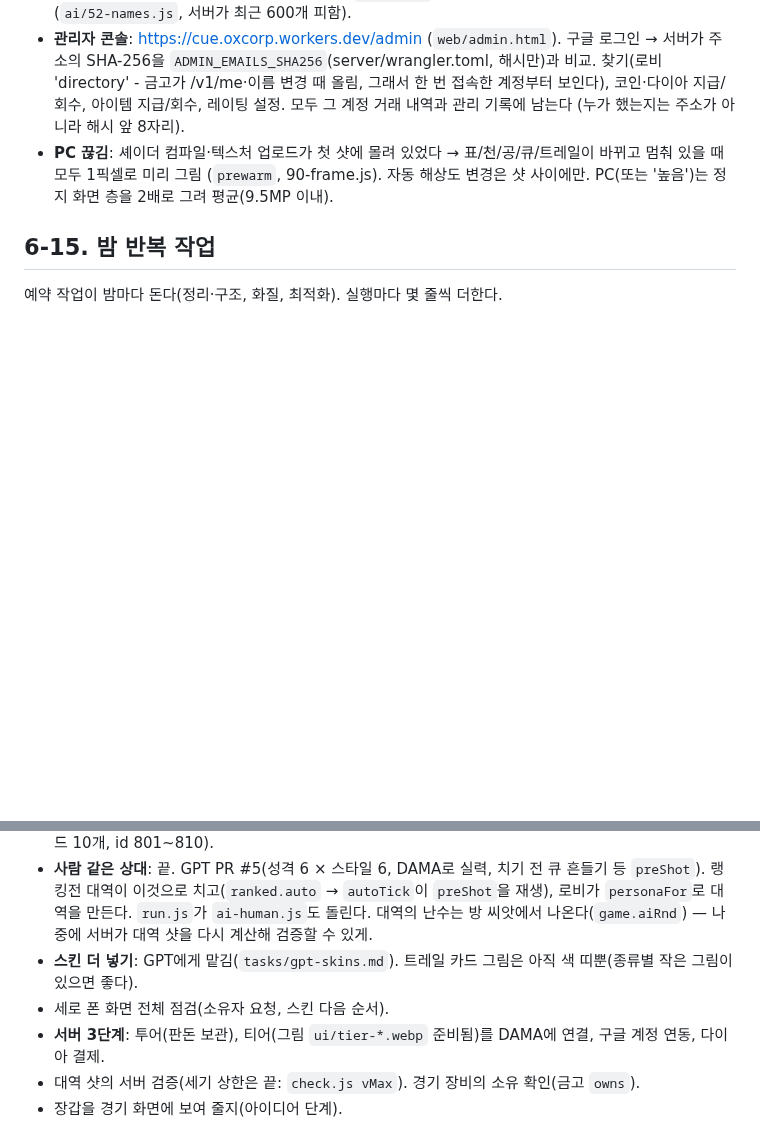
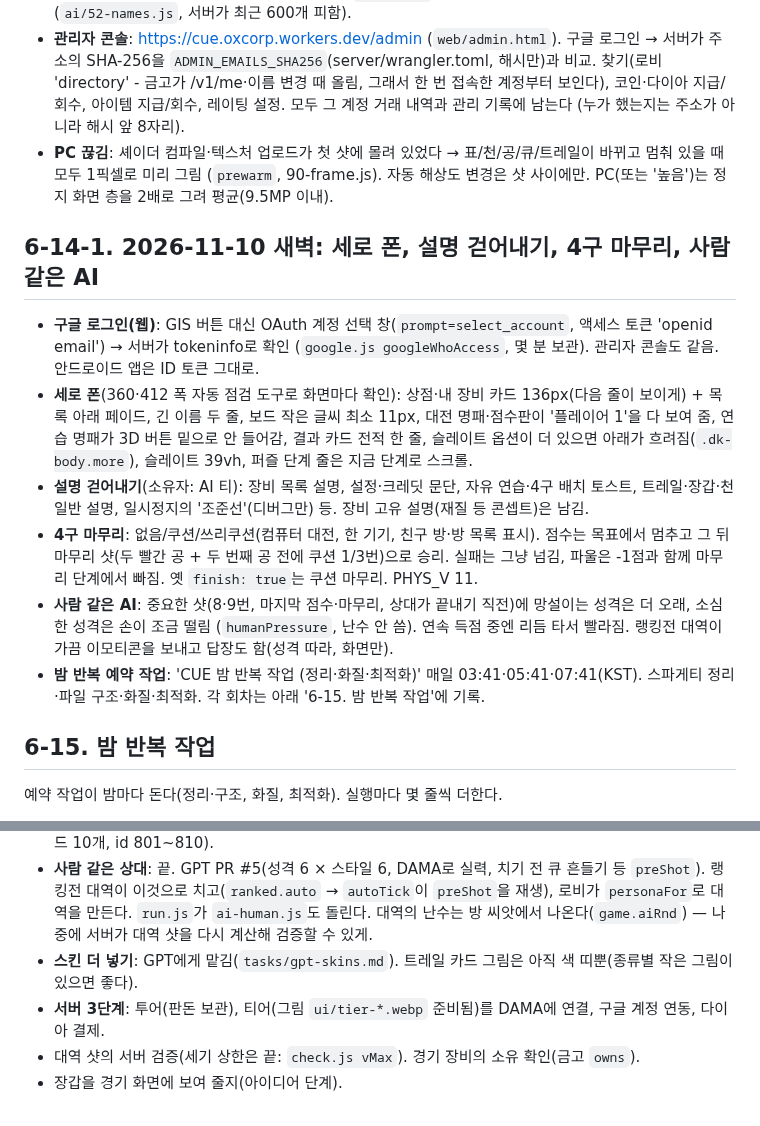
Before and after one commit to coooxroad/8-Ball, a Markdown page: HANDOFF.md, 2 parts joined by grey strips. GitHub-like rendering; blank space fills up the shorter version.

Commit message:
HANDOFF: 11-10 early-morning work (phone, explanations, 4구 finish, human AI)
Co-Authored-By: Claude Opus 5.5 <noreply@anthropic.com>
Claude-Session: https://claude.ai/code/session_01SqeiJvSzDa7iLvVDBumB3E

```diff
--- a/HANDOFF.md
+++ b/HANDOFF.md
@@ -432,6 +432,23 @@ Codex가 짚었지만 이번에 안 한 것: timeout을 일찍 보내는 것(자
 - **PC 끊김**: 셰이더 컴파일·텍스처 업로드가 첫 샷에 몰려 있었다 → 표/천/공/큐/트레일이 바뀌고 멈춰 있을 때 모두 1픽셀로 미리 그림
   (`prewarm`, 90-frame.js). 자동 해상도 변경은 샷 사이에만. PC(또는 '높음')는 정지 화면 층을 2배로 그려 평균(9.5MP 이내).
 
+## 6-14-1. 2026-11-10 새벽: 세로 폰, 설명 걷어내기, 4구 마무리, 사람 같은 AI
+
+- **구글 로그인(웹)**: GIS 버튼 대신 OAuth 계정 선택 창(`prompt=select_account`, 액세스 토큰 'openid email') → 서버가 tokeninfo로 확인
+  (`google.js googleWhoAccess`, 몇 분 보관). 관리자 콘솔도 같음. 안드로이드 앱은 ID 토큰 그대로.
+- **세로 폰**(360·412 폭 자동 점검 도구로 화면마다 확인): 상점·내 장비 카드 136px(다음 줄이 보이게) + 목록 아래 페이드, 긴 이름 두 줄,
+  보드 작은 글씨 최소 11px, 대전 명패·점수판이 '플레이어 1'을 다 보여 줌, 연습 명패가 3D 버튼 밑으로 안 들어감, 결과 카드 전적 한 줄,
+  슬레이트 옵션이 더 있으면 아래가 흐려짐(`.dk-body.more`), 슬레이트 39vh, 퍼즐 단계 줄은 지금 단계로 스크롤.
+- **설명 걷어내기**(소유자: AI 티): 장비 목록 설명, 설정·크레딧 문단, 자유 연습·4구 배치 토스트, 트레일·장갑·천 일반 설명, 일시정지의
+  '조준선'(디버그만) 등. 장비 고유 설명(재질 등 콘셉트)은 남김.
+- **4구 마무리**: 없음/쿠션/쓰리쿠션(컴퓨터 대전, 한 기기, 친구 방·방 목록 표시). 점수는 목표에서 멈추고 그 뒤 마무리 샷(두 빨간 공 +
+  두 번째 공 전에 쿠션 1/3번)으로 승리. 실패는 그냥 넘김, 파울은 -1점과 함께 마무리 단계에서 빠짐. 옛 `finish: true`는 쿠션 마무리.
+  PHYS_V 11.
+- **사람 같은 AI**: 중요한 샷(8·9번, 마지막 점수·마무리, 상대가 끝내기 직전)에 망설이는 성격은 더 오래, 소심한 성격은 손이 조금 떨림
+  (`humanPressure`, 난수 안 씀). 연속 득점 중엔 리듬 타서 빨라짐. 랭킹전 대역이 가끔 이모티콘을 보내고 답장도 함(성격 따라, 화면만).
+- **밤 반복 예약 작업**: 'CUE 밤 반복 작업 (정리·화질·최적화)' 매일 03:41·05:41·07:41(KST). 스파게티 정리·파일 구조·화질·최적화.
+  각 회차는 아래 '6-15. 밤 반복 작업'에 기록.
+
 ## 6-15. 밤 반복 작업
 
 예약 작업이 밤마다 돈다(정리·구조, 화질, 최적화). 실행마다 몇 줄씩 더한다.
@@ -467,7 +484,6 @@ Codex가 짚었지만 이번에 안 한 것: timeout을 일찍 보내는 것(자
   치고(`ranked.auto` → `autoTick`이 `preShot`을 재생), 로비가 `personaFor`로 대역을 만든다. `run.js`가 `ai-human.js`도 돌린다.
   대역의 난수는 방 씨앗에서 나온다(`game.aiRnd`) — 나중에 서버가 대역 샷을 다시 계산해 검증할 수 있게.
 - **스킨 더 넣기**: GPT에게 맡김(`tasks/gpt-skins.md`). 트레일 카드 그림은 아직 색 띠뿐(종류별 작은 그림이 있으면 좋다).
-- 세로 폰 화면 전체 점검(소유자 요청, 스킨 다음 순서).
 - **서버 3단계**: 투어(판돈 보관), 티어(그림 `ui/tier-*.webp` 준비됨)를 DAMA에 연결, 구글 계정 연동, 다이아 결제.
 - 대역 샷의 서버 검증(세기 상한은 끝: `check.js vMax`). 경기 장비의 소유 확인(금고 `owns`).
 - 장갑을 경기 화면에 보여 줄지(아이디어 단계).
```
